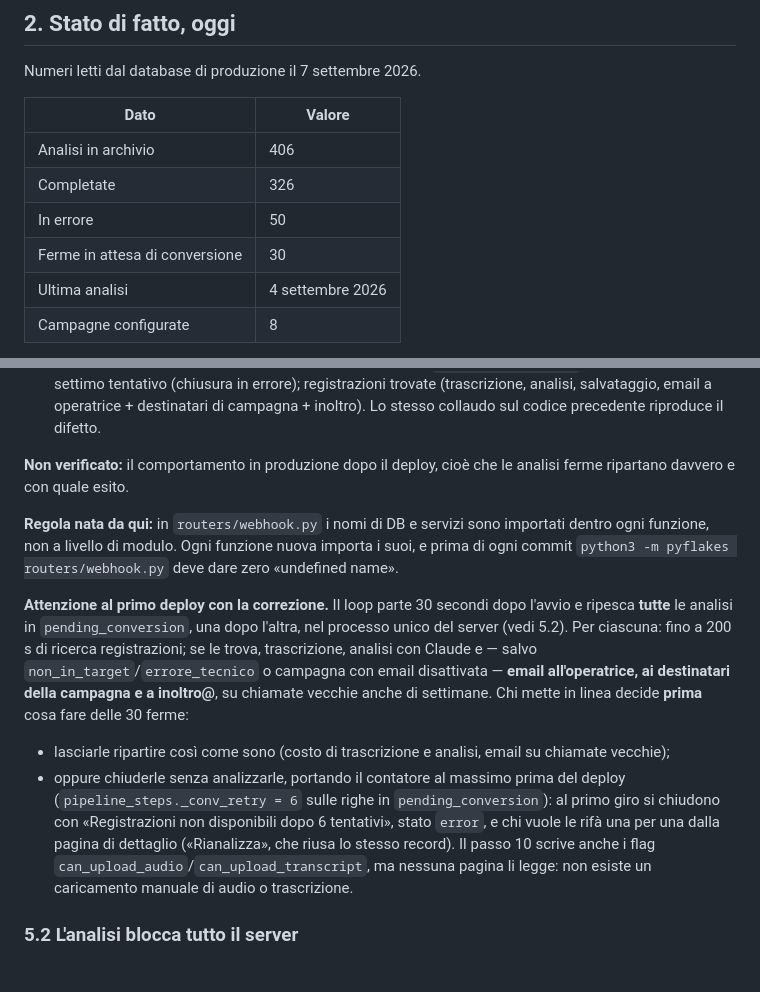
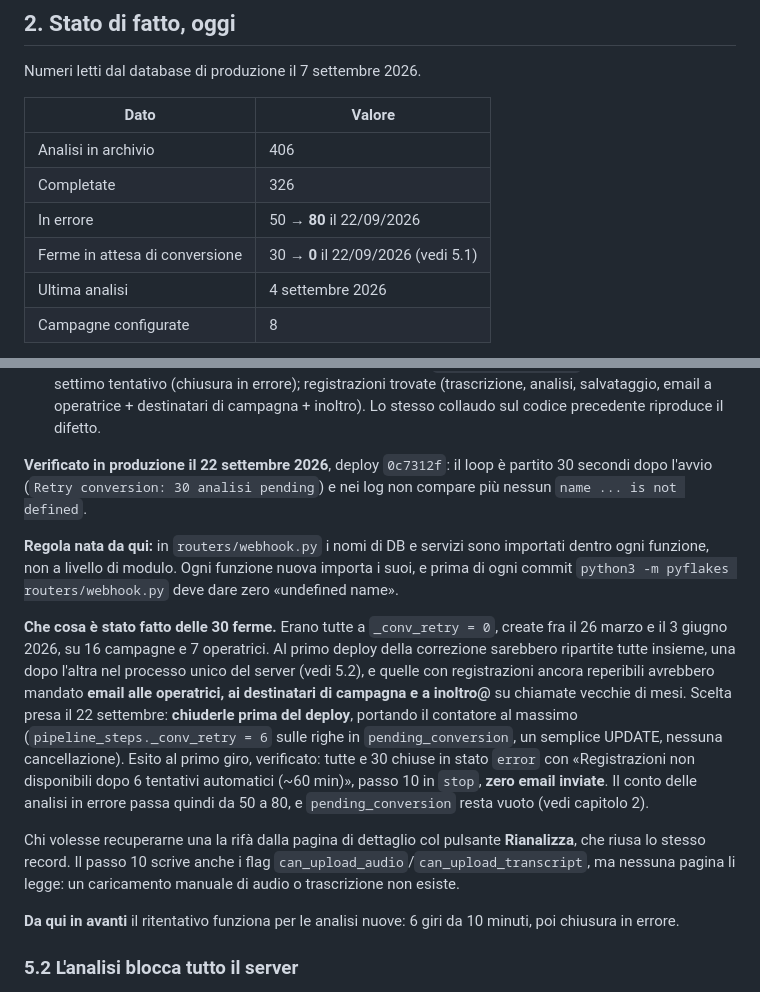
Before and after one commit to pierluigipontecorvo-bot/callcoach-ai, a Markdown page: CONTESTO_CALLCOACH.md, 2 parts joined by grey strips. Drawn GitHub-style.

Commit message:
Registra in §5.1 l'esito in produzione del ritentativo riparato
Deploy 0c7312f in linea il 22/09/2026: il loop è partito regolarmente
(«Retry conversion: 30 analisi pending», nessun NameError nei log). Le 30
analisi ferme erano state chiuse di proposito prima del deploy, portando
_conv_retry a 6, per non far partire trascrizioni, analisi ed email su
chiamate vecchie di mesi: tutte e 30 chiuse in errore al primo giro, zero
email. Aggiornati anche i conteggi del capitolo 2.

Co-Authored-By: Claude Opus 5 <noreply@anthropic.com>

```diff
--- a/CONTESTO_CALLCOACH.md
+++ b/CONTESTO_CALLCOACH.md
@@ -45,8 +45,8 @@ Numeri letti dal database di produzione il 7 settembre 2026.
 |---|---|
 | Analisi in archivio | 406 |
 | Completate | 326 |
-| In errore | 50 |
-| Ferme in attesa di conversione | 30 |
+| In errore | 50 → **80** il 22/09/2026 |
+| Ferme in attesa di conversione | 30 → **0** il 22/09/2026 (vedi 5.1) |
 | Ultima analisi | 4 settembre 2026 |
 | Campagne configurate | 8 |
 
@@ -363,33 +363,36 @@ API):
   salvataggio, email a operatrice + destinatari di campagna + inoltro). Lo
   stesso collaudo sul codice precedente riproduce il difetto.
 
-**Non verificato:** il comportamento in produzione dopo il deploy, cioè che le
-analisi ferme ripartano davvero e con quale esito.
+**Verificato in produzione il 22 settembre 2026**, deploy `0c7312f`: il loop è
+partito 30 secondi dopo l'avvio (`Retry conversion: 30 analisi pending`) e nei
+log non compare più nessun `name ... is not defined`.
 
 **Regola nata da qui:** in `routers/webhook.py` i nomi di DB e servizi sono
 importati dentro ogni funzione, non a livello di modulo. Ogni funzione nuova
 importa i suoi, e prima di ogni commit `python3 -m pyflakes routers/webhook.py`
 deve dare zero «undefined name».
 
-**Attenzione al primo deploy con la correzione.** Il loop parte 30 secondi
-dopo l'avvio e ripesca **tutte** le analisi in `pending_conversion`, una dopo
-l'altra, nel processo unico del server (vedi 5.2). Per ciascuna: fino a 200 s
-di ricerca registrazioni; se le trova, trascrizione, analisi con Claude e —
-salvo `non_in_target`/`errore_tecnico` o campagna con email disattivata —
-**email all'operatrice, ai destinatari della campagna e a inoltro@**, su
-chiamate vecchie anche di settimane. Chi mette in linea decide **prima** cosa
-fare delle 30 ferme:
+**Che cosa è stato fatto delle 30 ferme.** Erano tutte a `_conv_retry = 0`,
+create fra il 26 marzo e il 3 giugno 2026, su 16 campagne e 7 operatrici. Al
+primo deploy della correzione sarebbero ripartite tutte insieme, una dopo
+l'altra nel processo unico del server (vedi 5.2), e quelle con registrazioni
+ancora reperibili avrebbero mandato **email alle operatrici, ai destinatari di
+campagna e a inoltro@** su chiamate vecchie di mesi. Scelta presa il 22
+settembre: **chiuderle prima del deploy**, portando il contatore al massimo
+(`pipeline_steps._conv_retry = 6` sulle righe in `pending_conversion`, un
+semplice UPDATE, nessuna cancellazione). Esito al primo giro, verificato:
+tutte e 30 chiuse in stato `error` con «Registrazioni non disponibili dopo 6
+tentativi automatici (~60 min)», passo 10 in `stop`, **zero email inviate**.
+Il conto delle analisi in errore passa quindi da 50 a 80, e `pending_conversion`
+resta vuoto (vedi capitolo 2).
 
-- lasciarle ripartire così come sono (costo di trascrizione e analisi, email
-  su chiamate vecchie);
-- oppure chiuderle senza analizzarle, portando il contatore al massimo prima
-  del deploy (`pipeline_steps._conv_retry = 6` sulle righe in
-  `pending_conversion`): al primo giro si chiudono con «Registrazioni non
-  disponibili dopo 6 tentativi», stato `error`, e chi vuole le rifà una per
-  una dalla pagina di dettaglio («Rianalizza», che riusa lo stesso record).
-  Il passo 10 scrive anche i flag `can_upload_audio`/`can_upload_transcript`,
-  ma nessuna pagina li legge: non esiste un caricamento manuale di audio o
-  trascrizione.
+Chi volesse recuperarne una la rifà dalla pagina di dettaglio col pulsante
+**Rianalizza**, che riusa lo stesso record. Il passo 10 scrive anche i flag
+`can_upload_audio`/`can_upload_transcript`, ma nessuna pagina li legge: un
+caricamento manuale di audio o trascrizione non esiste.
+
+**Da qui in avanti** il ritentativo funziona per le analisi nuove: 6 giri da
+10 minuti, poi chiusura in errore.
 
 ### 5.2 L'analisi blocca tutto il server
 
```
